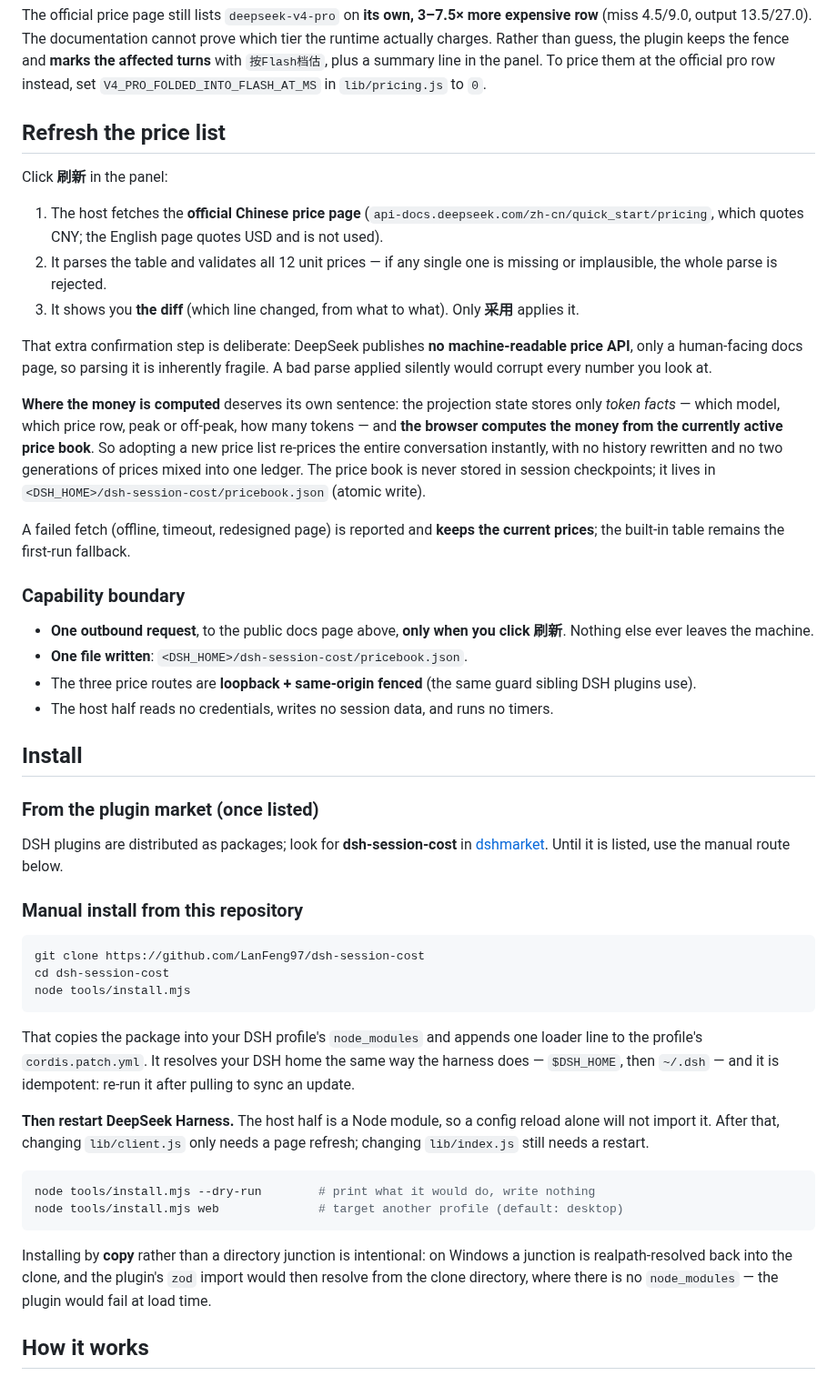
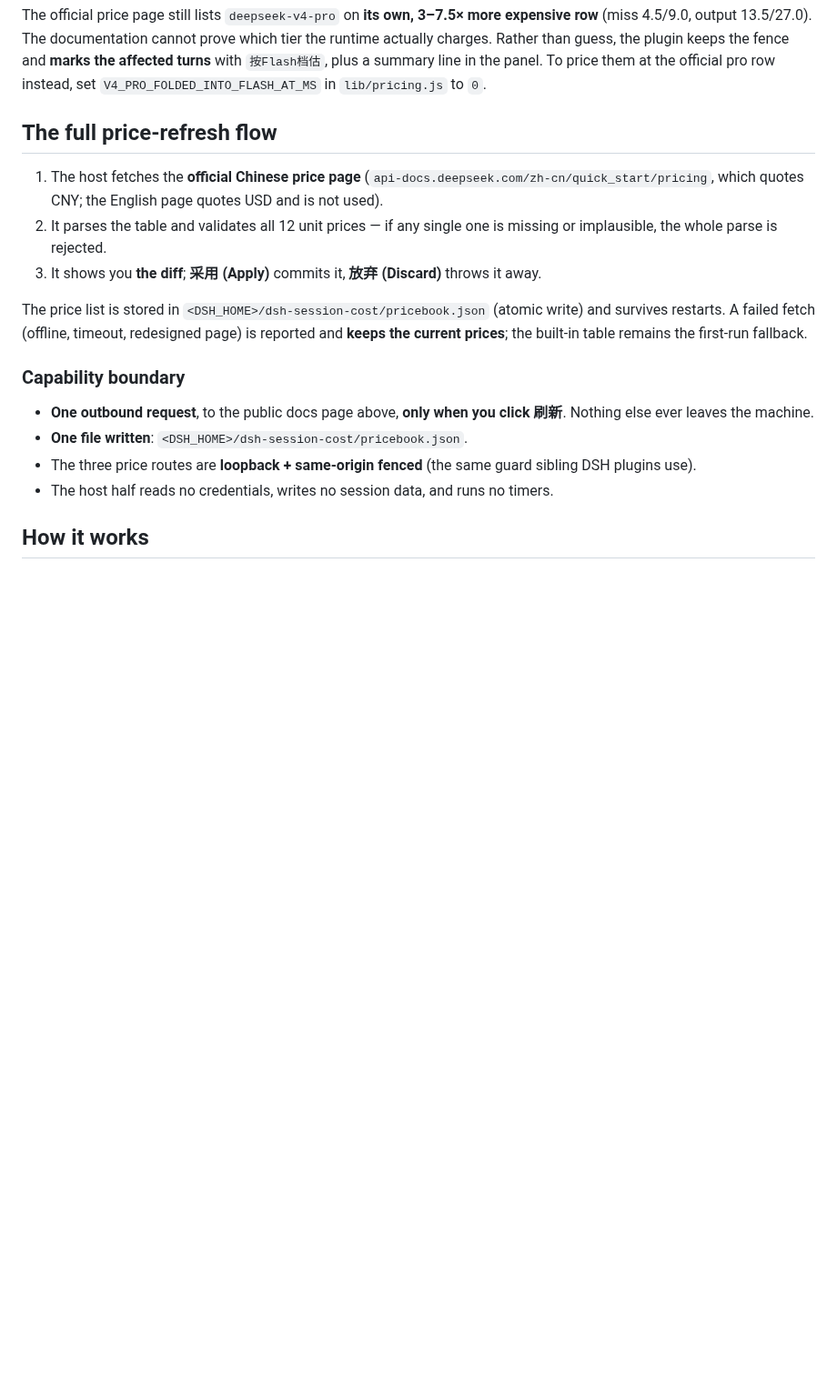
Before and after one commit to LanFeng97/dsh-bottom-cost, a Markdown page: README.md, the part around one of its changes. Shown at 91% size. Drawn GitHub-style; blank space fills up the shorter version.

````diff
--- a/README.md
+++ b/README.md
@@ -67,19 +94,13 @@ The price rules carry a time fence (inherited from [`@linxin666/dsh-usage`](http
 
 The official price page still lists `deepseek-v4-pro` on **its own, 3–7.5× more expensive row** (miss 4.5/9.0, output 13.5/27.0). The documentation cannot prove which tier the runtime actually charges. Rather than guess, the plugin keeps the fence and **marks the affected turns** with `按Flash档估`, plus a summary line in the panel. To price them at the official pro row instead, set `V4_PRO_FOLDED_INTO_FLASH_AT_MS` in `lib/pricing.js` to `0`.
 
-## Refresh the price list
-
-Click **刷新** in the panel:
+## The full price-refresh flow
 
 1. The host fetches the **official Chinese price page** (`api-docs.deepseek.com/zh-cn/quick_start/pricing`, which quotes CNY; the English page quotes USD and is not used).
 2. It parses the table and validates all 12 unit prices — if any single one is missing or implausible, the whole parse is rejected.
-3. It shows you **the diff** (which line changed, from what to what). Only **采用** applies it.
+3. It shows you **the diff**; **采用 (Apply)** commits it, **放弃 (Discard)** throws it away.
 
-That extra confirmation step is deliberate: DeepSeek publishes **no machine-readable price API**, only a human-facing docs page, so parsing it is inherently fragile. A bad parse applied silently would corrupt every number you look at.
-
-**Where the money is computed** deserves its own sentence: the projection state stores only *token facts* — which model, which price row, peak or off-peak, how many tokens — and **the browser computes the money from the currently active price book**. So adopting a new price list re-prices the entire conversation instantly, with no history rewritten and no two generations of prices mixed into one ledger. The price book is never stored in session checkpoints; it lives in `<DSH_HOME>/dsh-session-cost/pricebook.json` (atomic write).
-
-A failed fetch (offline, timeout, redesigned page) is reported and **keeps the current prices**; the built-in table remains the first-run fallback.
+The price list is stored in `<DSH_HOME>/dsh-session-cost/pricebook.json` (atomic write) and survives restarts. A failed fetch (offline, timeout, redesigned page) is reported and **keeps the current prices**; the built-in table remains the first-run fallback.
 
 ### Capability boundary
 
@@ -87,31 +108,6 @@ A failed fetch (offline, timeout, redesigned page) is reported and **keeps the c
 - **One file written**: `<DSH_HOME>/dsh-session-cost/pricebook.json`.
 - The three price routes are **loopback + same-origin fenced** (the same guard sibling DSH plugins use).
 - The host half reads no credentials, writes no session data, and runs no timers.
-
-## Install
-
-### From the plugin market (once listed)
-
-DSH plugins are distributed as packages; look for **dsh-session-cost** in [dshmarket](https://github.com/dsh-market/dsh-market). Until it is listed, use the manual route below.
-
-### Manual install from this repository
-
-```sh
-git clone https://github.com/LanFeng97/dsh-session-cost
-cd dsh-session-cost
-node tools/install.mjs
-```
-
-That copies the package into your DSH profile's `node_modules` and appends one loader line to the profile's `cordis.patch.yml`. It resolves your DSH home the same way the harness does — `$DSH_HOME`, then `~/.dsh` — and it is idempotent: re-run it after pulling to sync an update.
-
-**Then restart DeepSeek Harness.** The host half is a Node module, so a config reload alone will not import it. After that, changing `lib/client.js` only needs a page refresh; changing `lib/index.js` still needs a restart.
-
-```sh
-node tools/install.mjs --dry-run        # print what it would do, write nothing
-node tools/install.mjs web              # target another profile (default: desktop)
-```
-
-Installing by **copy** rather than a directory junction is intentional: on Windows a junction is realpath-resolved back into the clone, and the plugin's `zod` import would then resolve from the clone directory, where there is no `node_modules` — the plugin would fail at load time.
 
 ## How it works
 
````
Also changed, not shown: other parts of README.md (+59 -32 lines), CHANGELOG.md (+7 -0 lines), README.zh.md (+61 -66 lines), docs/session-cost-panel.png (added), 1 other file.
